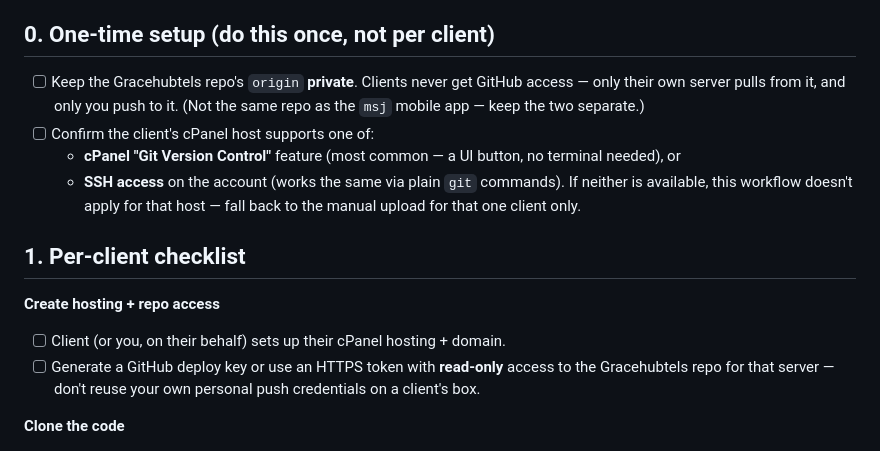
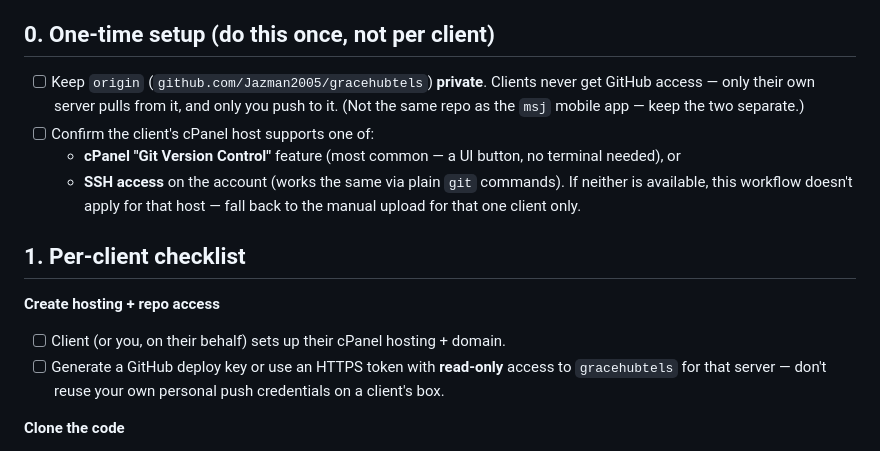
Before and after one commit to Jazman2005/gracehubtels, a Markdown page: docs/CLIENT_ONBOARDING.md, the part around the change. GitHub-like rendering.

Commit message:
Fill in the real repo URL in the client onboarding doc
Co-Authored-By: Claude Sonnet 5 <noreply@anthropic.com>

```diff
--- a/docs/CLIENT_ONBOARDING.md
+++ b/docs/CLIENT_ONBOARDING.md
@@ -6,9 +6,10 @@ hosting account, database, and secrets — only the source code is shared.
 
 ## 0. One-time setup (do this once, not per client)
 
-- [ ] Keep the Gracehubtels repo's `origin` **private**. Clients never get
-      GitHub access — only their own server pulls from it, and only you push to it.
-      (Not the same repo as the `msj` mobile app — keep the two separate.)
+- [ ] Keep `origin` (`github.com/Jazman2005/gracehubtels`) **private**. Clients
+      never get GitHub access — only their own server pulls from it, and only
+      you push to it. (Not the same repo as the `msj` mobile app — keep the
+      two separate.)
 - [ ] Confirm the client's cPanel host supports one of:
   - **cPanel "Git Version Control"** feature (most common — a UI button, no
     terminal needed), or
@@ -21,8 +22,8 @@ hosting account, database, and secrets — only the source code is shared.
 **Create hosting + repo access**
 - [ ] Client (or you, on their behalf) sets up their cPanel hosting + domain.
 - [ ] Generate a GitHub deploy key or use an HTTPS token with **read-only**
-      access to the Gracehubtels repo for that server — don't reuse your own
-      personal push credentials on a client's box.
+      access to `gracehubtels` for that server — don't reuse your own personal
+      push credentials on a client's box.
 
 **Clone the code**
 - [ ] Via cPanel → Git Version Control → "Create" → paste the repo URL, target
```
